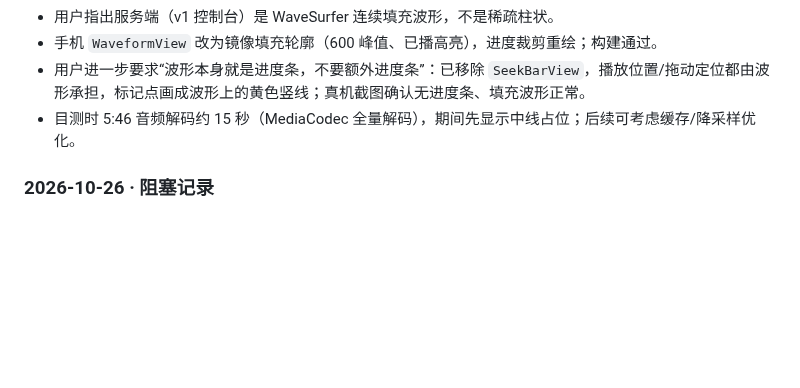
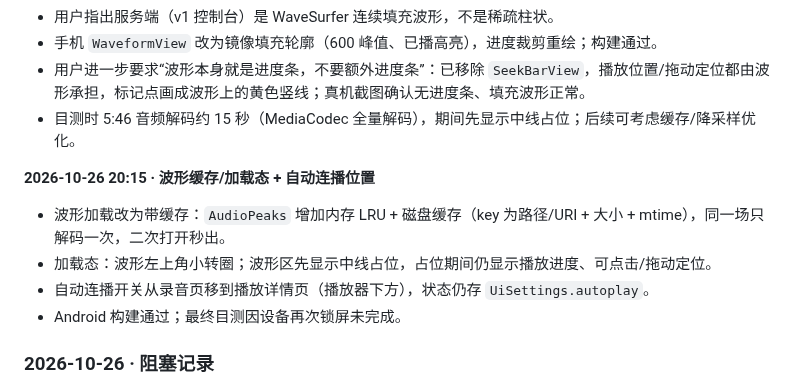
Before and after one commit to youli42/voxnote, a Markdown page: docs/计划/进度记录.md, the part around the change. Rendered like a GitHub page; blank space fills up the shorter version.

Commit message:
docs(plan): 记录波形缓存/加载态与自动连播开关迁移

```diff
--- a/docs/计划/进度记录.md
+++ b/docs/计划/进度记录.md
@@ -497,6 +497,13 @@ pwsh -NoProfile -File android\build.ps1 `
 - 用户进一步要求“波形本身就是进度条，不要额外进度条”：已移除 `SeekBarView`，播放位置/拖动定位都由波形承担，标记点画成波形上的黄色竖线；真机截图确认无进度条、填充波形正常。
 - 目测时 5:46 音频解码约 15 秒（MediaCodec 全量解码），期间先显示中线占位；后续可考虑缓存/降采样优化。
 
+**2026-10-26 20:15 · 波形缓存/加载态 + 自动连播位置**
+
+- 波形加载改为带缓存：`AudioPeaks` 增加内存 LRU + 磁盘缓存（key 为路径/URI + 大小 + mtime），同一场只解码一次，二次打开秒出。
+- 加载态：波形左上角小转圈；波形区先显示中线占位，占位期间仍显示播放进度、可点击/拖动定位。
+- 自动连播开关从录音页移到播放详情页（播放器下方），状态仍存 `UiSettings.autoplay`。
+- Android 构建通过；最终目测因设备再次锁屏未完成。
+
 ### 2026-10-26 · 阻塞记录
 
 代码、服务端测试、e2e、5 个验收脚本、恢复/回滚、性能、Android 构建均已通过；
```
